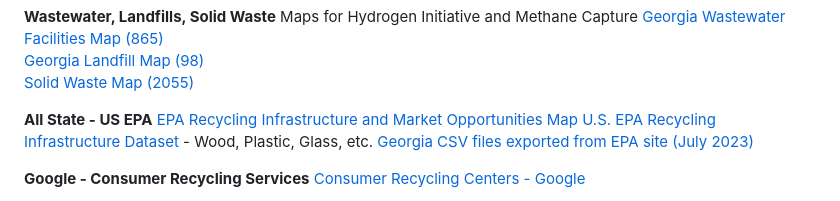
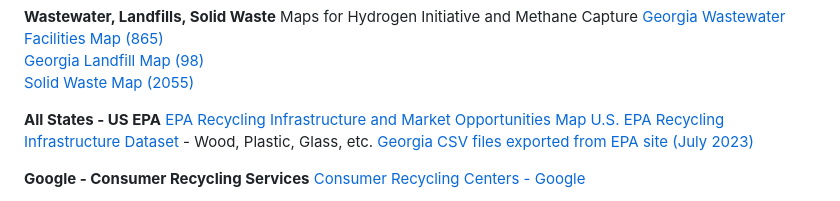
Before and after one commit to GeorgiaMap/recycling, a Markdown page: georgia/README.md, the part around the change. GitHub-like rendering.

```diff
--- a/georgia/README.md
+++ b/georgia/README.md
@@ -37,7 +37,7 @@ Maps for Hydrogen Initiative and Methane Capture
 <a href="/localsite/map/#show=landfills&state=GA" target="_parent">Georgia Landfill Map (98)</a>
 <a href="/localsite/map/#show=solidwaste&state=GA&cat=Operating" target="_parent">Solid Waste Map (2055)</a>
 
-**All State - US EPA**
+**All States - US EPA**
 <a href="https://www.epa.gov/circulareconomy/recycling-infrastructure-and-market-opportunities-map">EPA Recycling Infrastructure and Market Opportunities Map</a>
 <a href="https://epa.maps.arcgis.com/home/item.html?id=b738c9f0ece146a59e0fb22446189f52">U.S. EPA Recycling Infrastructure Dataset</a> - Wood, Plastic, Glass, etc.
 <a href="epa">Georgia CSV files exported from EPA site (July 2023)</a>
```
